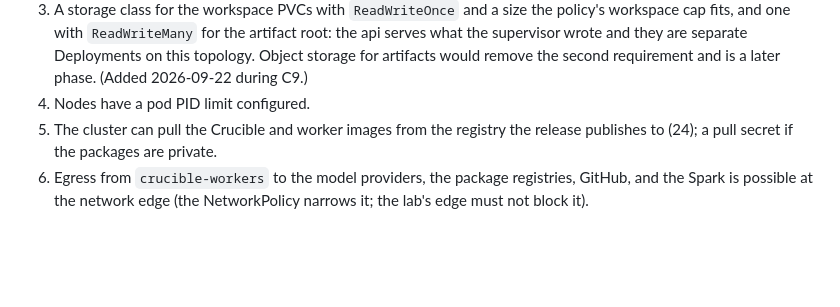
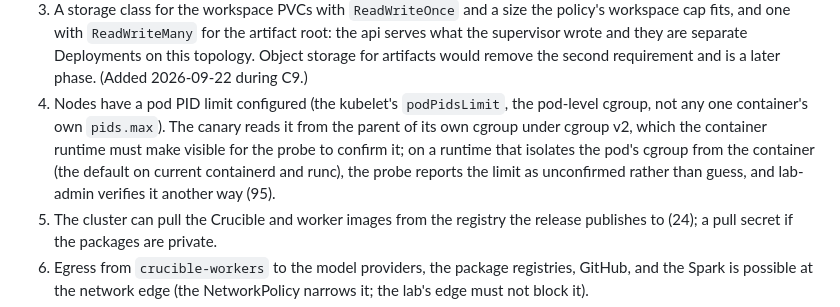
Before and after one commit to sentania-labs/crucible, a Markdown page: docs/spec/26-kubernetes-provider.md, the part around the change. Drawn GitHub-style; blank space fills up the shorter version.

```diff
--- a/docs/spec/26-kubernetes-provider.md
+++ b/docs/spec/26-kubernetes-provider.md
@@ -322,7 +322,13 @@ the status page.
    separate Deployments on this topology. Object storage for artifacts would
    remove the second requirement and is a later phase.
    (Added 2026-09-22 during C9.)
-4. Nodes have a pod PID limit configured.
+4. Nodes have a pod PID limit configured (the kubelet's `podPidsLimit`, the
+   pod-level cgroup, not any one container's own `pids.max`). The canary
+   reads it from the parent of its own cgroup under cgroup v2, which the
+   container runtime must make visible for the probe to confirm it; on a
+   runtime that isolates the pod's cgroup from the container (the default on
+   current containerd and runc), the probe reports the limit as unconfirmed
+   rather than guess, and lab-admin verifies it another way (95).
 5. The cluster can pull the Crucible and worker images from the registry
    the release publishes to (24); a pull secret if the packages are private.
 6. Egress from `crucible-workers` to the model providers, the package
```
Also changed, not shown: docs/deployment.md (+18 -2 lines).
